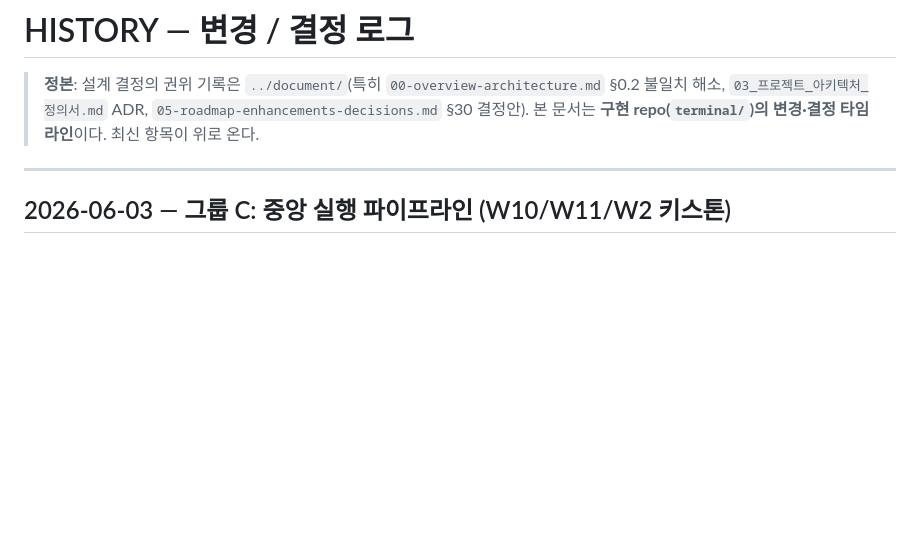
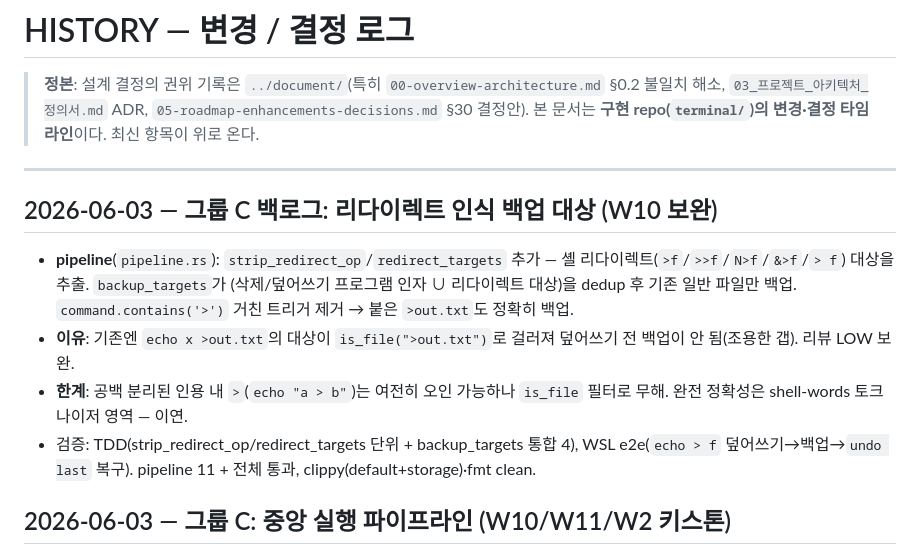
Before and after one commit to ai-cli-terminal/terminal, a Markdown page: docs/HISTORY.md, the part around the change. Drawn GitHub-style; blank space fills up the shorter version.

Commit message:
docs: record redirect-aware backup target extraction

```diff
--- a/docs/HISTORY.md
+++ b/docs/HISTORY.md
@@ -4,6 +4,13 @@
 > 본 문서는 **구현 repo(`terminal/`)의 변경·결정 타임라인**이다. 최신 항목이 위로 온다.
 
 ---
+
+## 2026-06-03 — 그룹 C 백로그: 리다이렉트 인식 백업 대상 (W10 보완)
+
+- **pipeline**(`pipeline.rs`): `strip_redirect_op`/`redirect_targets` 추가 — 셸 리다이렉트(`>f`/`>>f`/`N>f`/`&>f`/`> f`) 대상을 추출. `backup_targets`가 (삭제/덮어쓰기 프로그램 인자 ∪ 리다이렉트 대상)을 dedup 후 기존 일반 파일만 백업. `command.contains('>')` 거친 트리거 제거 → 붙은 `>out.txt`도 정확히 백업.
+- **이유**: 기존엔 `echo x >out.txt`의 대상이 `is_file(">out.txt")`로 걸러져 덮어쓰기 전 백업이 안 됨(조용한 갭). 리뷰 LOW 보완.
+- **한계**: 공백 분리된 인용 내 `>`(`echo "a > b"`)는 여전히 오인 가능하나 `is_file` 필터로 무해. 완전 정확성은 shell-words 토크나이저 영역 — 이연.
+- 검증: TDD(strip_redirect_op/redirect_targets 단위 + backup_targets 통합 4), WSL e2e(`echo > f` 덮어쓰기→백업→`undo last` 복구). pipeline 11 + 전체 통과, clippy(default+storage)·fmt clean.
 
 ## 2026-06-03 — 그룹 C: 중앙 실행 파이프라인 (W10/W11/W2 키스톤)
 
```
